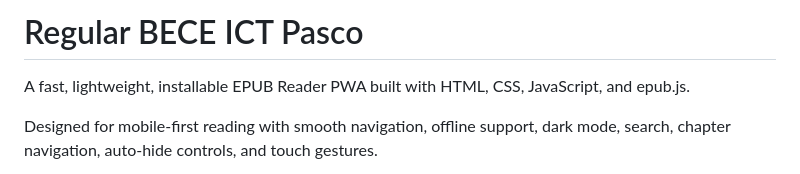
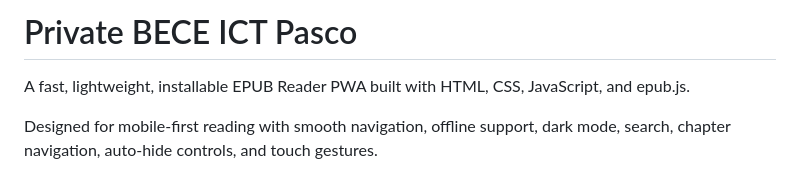
Before and after one commit to AlatiphA/Private-BECE-ICT-Pasco, a Markdown page: README.md, the part around the change. Drawn GitHub-style.

```diff
--- a/README.md
+++ b/README.md
@@ -1,4 +1,4 @@
-# Regular BECE ICT Pasco
+# Private BECE ICT Pasco
 
 A fast, lightweight, installable EPUB Reader PWA built with HTML, CSS, JavaScript, and epub.js.
 
```
